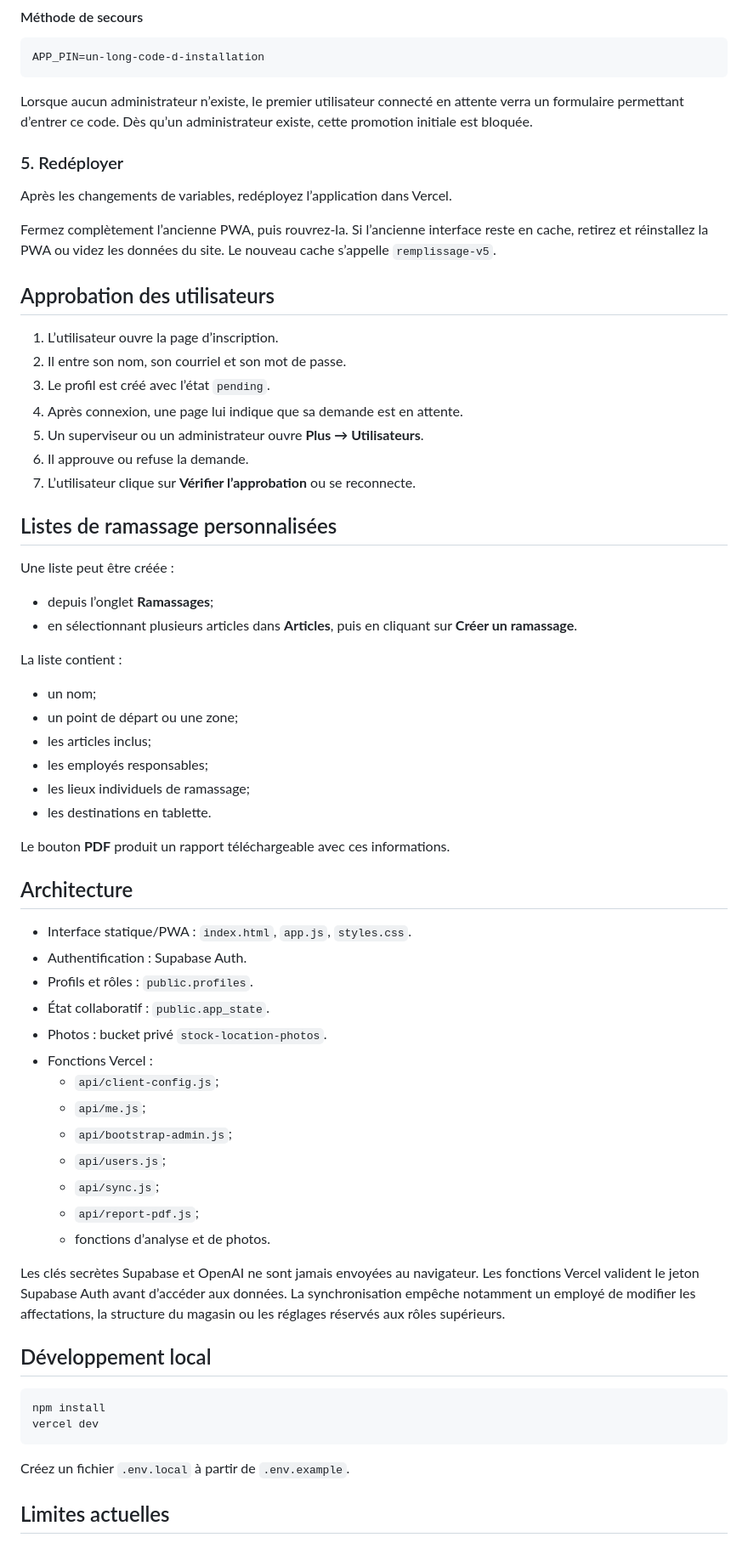
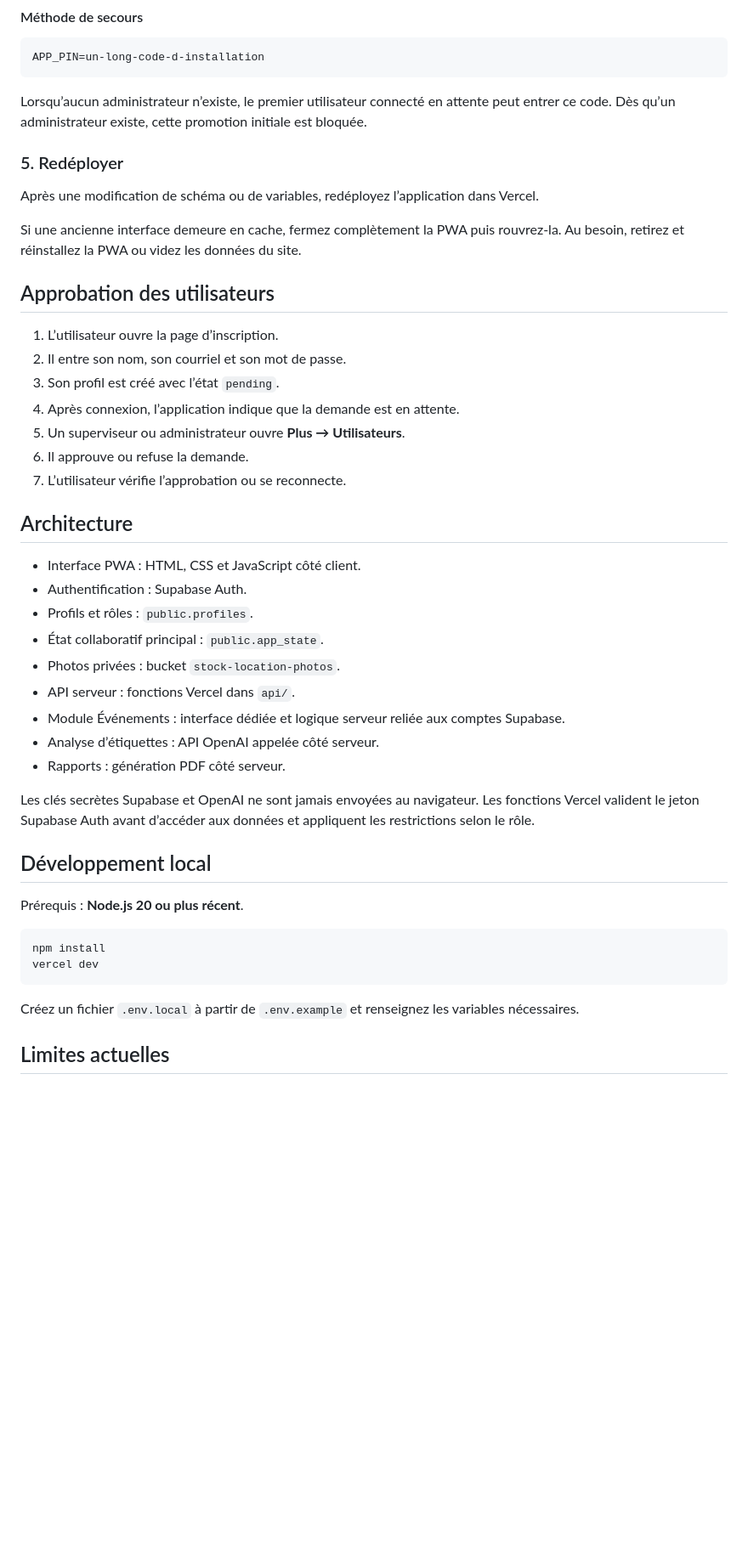
Before and after one commit to nathanbegin/GestionStockHD, a Markdown page: README.md, the part around one of its changes. Shown at 85% size. Drawn GitHub-style; blank space fills up the shorter version.

````diff
--- a/README.md
+++ b/README.md
@@ -112,68 +158,48 @@ Le compte inscrit avec ce courriel est automatiquement approuvé comme administr
 APP_PIN=un-long-code-d-installation
 ```
 
-Lorsque aucun administrateur n’existe, le premier utilisateur connecté en attente verra un formulaire permettant d’entrer ce code. Dès qu’un administrateur existe, cette promotion initiale est bloquée.
+Lorsqu’aucun administrateur n’existe, le premier utilisateur connecté en attente peut entrer ce code. Dès qu’un administrateur existe, cette promotion initiale est bloquée.
 
 ### 5. Redéployer
 
-Après les changements de variables, redéployez l’application dans Vercel.
+Après une modification de schéma ou de variables, redéployez l’application dans Vercel.
 
-Fermez complètement l’ancienne PWA, puis rouvrez-la. Si l’ancienne interface reste en cache, retirez et réinstallez la PWA ou videz les données du site. Le nouveau cache s’appelle `remplissage-v5`.
+Si une ancienne interface demeure en cache, fermez complètement la PWA puis rouvrez-la. Au besoin, retirez et réinstallez la PWA ou videz les données du site.
 
 ## Approbation des utilisateurs
 
 1. L’utilisateur ouvre la page d’inscription.
 2. Il entre son nom, son courriel et son mot de passe.
-3. Le profil est créé avec l’état `pending`.
-4. Après connexion, une page lui indique que sa demande est en attente.
-5. Un superviseur ou un administrateur ouvre **Plus → Utilisateurs**.
+3. Son profil est créé avec l’état `pending`.
+4. Après connexion, l’application indique que la demande est en attente.
+5. Un superviseur ou administrateur ouvre **Plus → Utilisateurs**.
 6. Il approuve ou refuse la demande.
-7. L’utilisateur clique sur **Vérifier l’approbation** ou se reconnecte.
-
-## Listes de ramassage personnalisées
-
-Une liste peut être créée :
-
-- depuis l’onglet **Ramassages**;
-- en sélectionnant plusieurs articles dans **Articles**, puis en cliquant sur **Créer un ramassage**.
-
-La liste contient :
-
-- un nom;
-- un point de départ ou une zone;
-- les articles inclus;
-- les employés responsables;
-- les lieux individuels de ramassage;
-- les destinations en tablette.
-
-Le bouton **PDF** produit un rapport téléchargeable avec ces informations.
+7. L’utilisateur vérifie l’approbation ou se reconnecte.
 
 ## Architecture
 
-- Interface statique/PWA : `index.html`, `app.js`, `styles.css`.
+- Interface PWA : HTML, CSS et JavaScript côté client.
 - Authentification : Supabase Auth.
 - Profils et rôles : `public.profiles`.
-- État collaboratif : `public.app_state`.
-- Photos : bucket privé `stock-location-photos`.
-- Fonctions Vercel :
-  - `api/client-config.js`;
-  - `api/me.js`;
-  - `api/bootstrap-admin.js`;
-  - `api/users.js`;
-  - `api/sync.js`;
-  - `api/report-pdf.js`;
-  - fonctions d’analyse et de photos.
+- État collaboratif principal : `public.app_state`.
+- Photos privées : bucket `stock-location-photos`.
+- API serveur : fonctions Vercel dans `api/`.
+- Module Événements : interface dédiée et logique serveur reliée aux comptes Supabase.
+- Analyse d’étiquettes : API OpenAI appelée côté serveur.
+- Rapports : génération PDF côté serveur.
 
-Les clés secrètes Supabase et OpenAI ne sont jamais envoyées au navigateur. Les fonctions Vercel valident le jeton Supabase Auth avant d’accéder aux données. La synchronisation empêche notamment un employé de modifier les affectations, la structure du magasin ou les réglages réservés aux rôles supérieurs.
+Les clés secrètes Supabase et OpenAI ne sont jamais envoyées au navigateur. Les fonctions Vercel valident le jeton Supabase Auth avant d’accéder aux données et appliquent les restrictions selon le rôle.
 
 ## Développement local
+
+Prérequis : **Node.js 20 ou plus récent**.
 
 ```bash
 npm install
 vercel dev
 ```
 
-Créez un fichier `.env.local` à partir de `.env.example`.
+Créez un fichier `.env.local` à partir de `.env.example` et renseignez les variables nécessaires.
 
 ## Limites actuelles
 
````
Also changed, not shown: other parts of README.md (+84 -34 lines).
